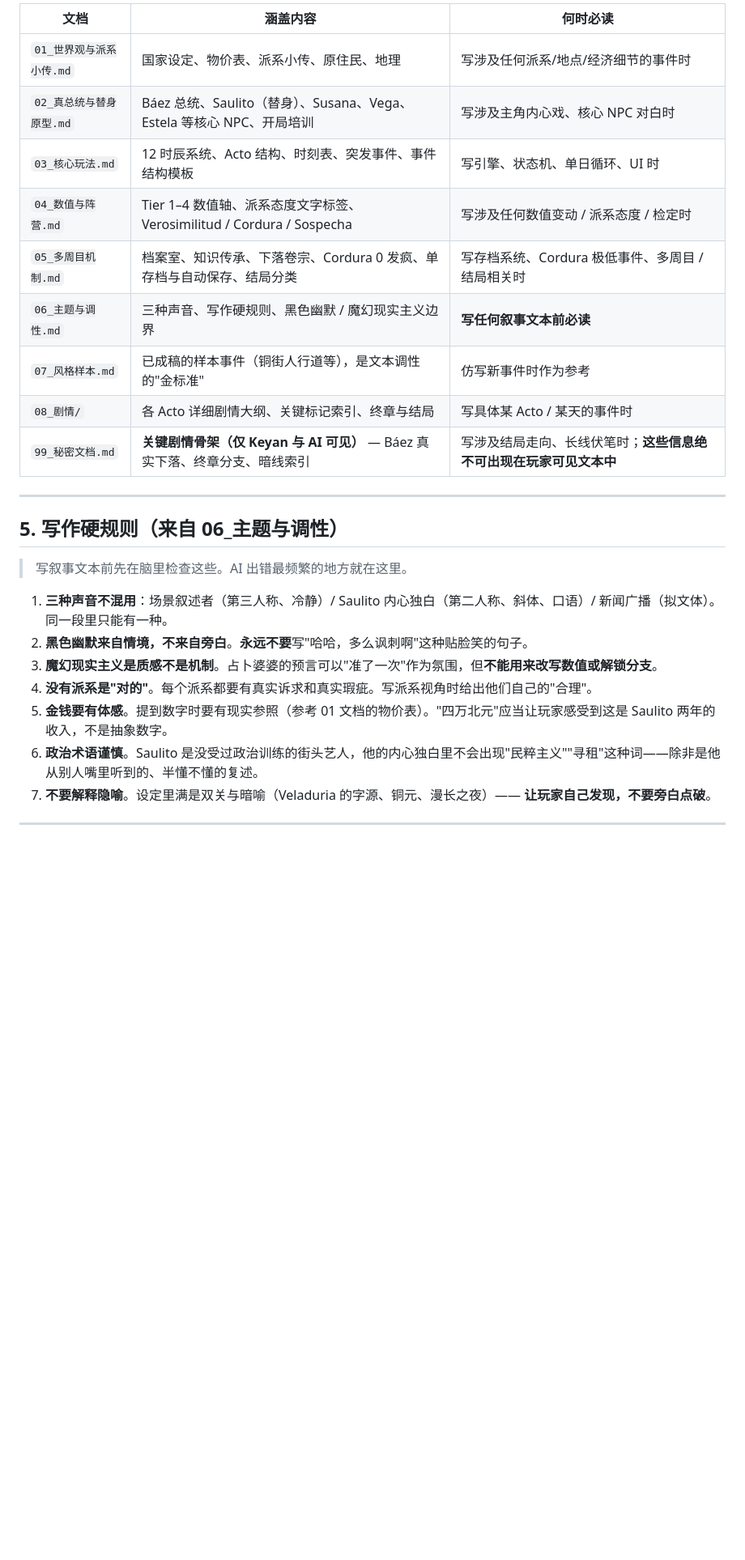
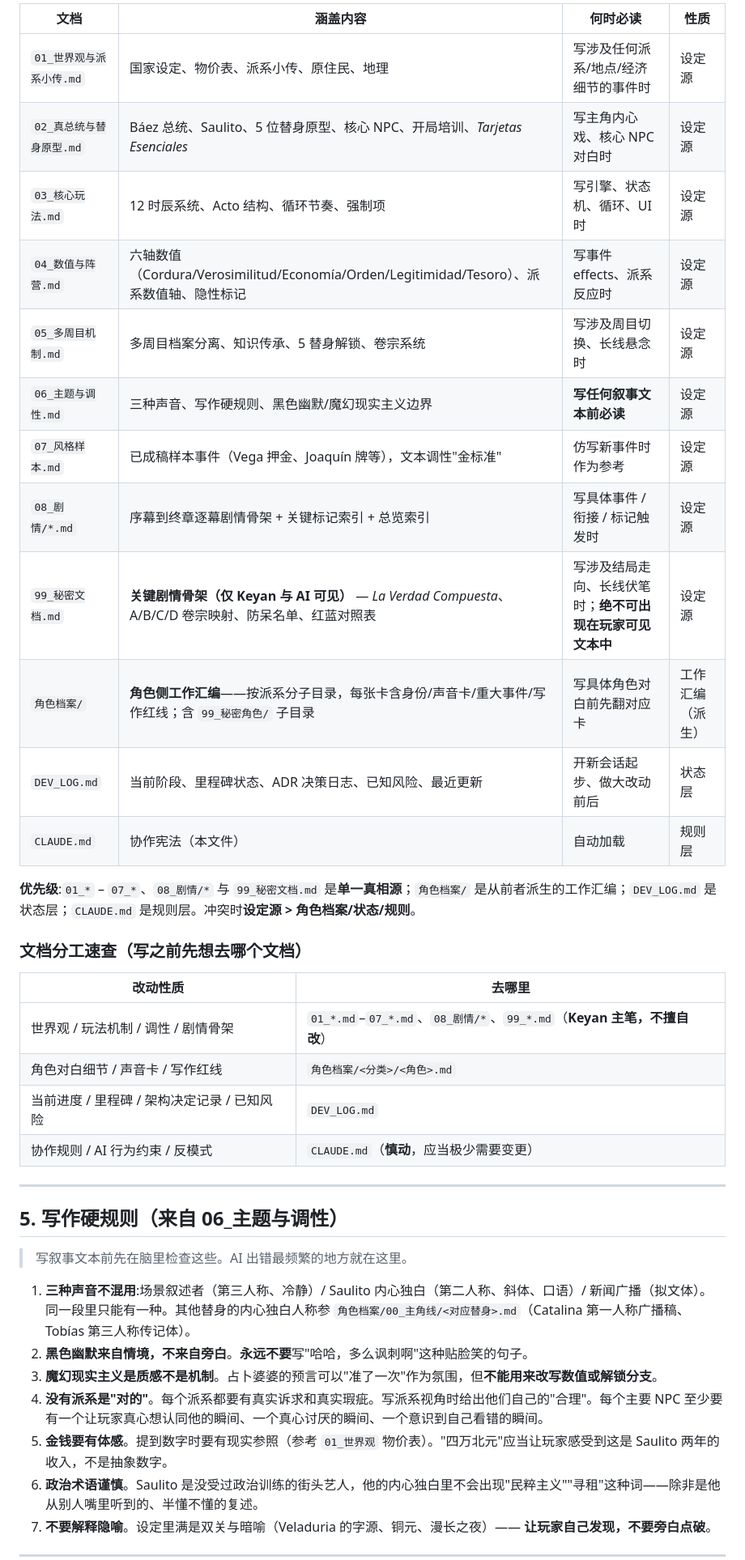
Before and after one commit to cihaobeidao/El-Doble, a Markdown page: CLAUDE.md, the part around one of its changes. Shown at 81% size. Drawn GitHub-style; blank space fills up the shorter version.

```diff
--- a/CLAUDE.md
+++ b/CLAUDE.md
@@ -64,15 +64,29 @@
 
-| 文档 | 涵盖内容 | 何时必读 |
-|---|---|---|
-| `01_世界观与派系小传.md` | 国家设定、物价表、派系小传、原住民、地理 | 写涉及任何派系/地点/经济细节的事件时 |
-| `02_真总统与替身原型.md` | Báez 总统、Saulito（替身）、Susana、Vega、Estela 等核心 NPC、开局培训 | 写涉及主角内心戏、核心 NPC 对白时 |
-| `03_核心玩法.md` | 12 时辰系统、Acto 结构、时刻表、突发事件、事件结构模板 | 写引擎、状态机、单日循环、UI 时 |
-| `04_数值与阵营.md` | Tier 1–4 数值轴、派系态度文字标签、Verosimilitud / Cordura / Sospecha | 写涉及任何数值变动 / 派系态度 / 检定时 |
-| `05_多周目机制.md` | 档案室、知识传承、下落卷宗、Cordura 0 发疯、单存档与自动保存、结局分类 | 写存档系统、Cordura 极低事件、多周目 / 结局相关时 |
-| `06_主题与调性.md` | 三种声音、写作硬规则、黑色幽默 / 魔幻现实主义边界 | **写任何叙事文本前必读** |
-| `07_风格样本.md` | 已成稿的样本事件（铜街人行道等），是文本调性的"金标准" | 仿写新事件时作为参考 |
-| `08_剧情/` | 各 Acto 详细剧情大纲、关键标记索引、终章与结局 | 写具体某 Acto / 某天的事件时 |
-| `99_秘密文档.md` | **关键剧情骨架（仅 Keyan 与 AI 可见）** — Báez 真实下落、终章分支、暗线索引 | 写涉及结局走向、长线伏笔时；**这些信息绝不可出现在玩家可见文本中** |
+| 文档 | 涵盖内容 | 何时必读 | 性质 |
+|---|---|---|---|
+| `01_世界观与派系小传.md` | 国家设定、物价表、派系小传、原住民、地理 | 写涉及任何派系/地点/经济细节的事件时 | 设定源 |
+| `02_真总统与替身原型.md` | Báez 总统、Saulito、5 位替身原型、核心 NPC、开局培训、*Tarjetas Esenciales* | 写主角内心戏、核心 NPC 对白时 | 设定源 |
+| `03_核心玩法.md` | 12 时辰系统、Acto 结构、循环节奏、强制项 | 写引擎、状态机、循环、UI 时 | 设定源 |
+| `04_数值与阵营.md` | 六轴数值（Cordura/Verosimilitud/Economía/Orden/Legitimidad/Tesoro）、派系数值轴、隐性标记 | 写事件 effects、派系反应时 | 设定源 |
+| `05_多周目机制.md` | 多周目档案分离、知识传承、5 替身解锁、卷宗系统 | 写涉及周目切换、长线悬念时 | 设定源 |
+| `06_主题与调性.md` | 三种声音、写作硬规则、黑色幽默/魔幻现实主义边界 | **写任何叙事文本前必读** | 设定源 |
+| `07_风格样本.md` | 已成稿样本事件（Vega 押金、Joaquín 牌等），文本调性"金标准" | 仿写新事件时作为参考 | 设定源 |
+| `08_剧情/*.md` | 序幕到终章逐幕剧情骨架 + 关键标记索引 + 总览索引 | 写具体事件 / 衔接 / 标记触发时 | 设定源 |
+| `99_秘密文档.md` | **关键剧情骨架（仅 Keyan 与 AI 可见）** — *La Verdad Compuesta*、A/B/C/D 卷宗映射、防呆名单、红蓝对照表 | 写涉及结局走向、长线伏笔时；**绝不可出现在玩家可见文本中** | 设定源 |
+| `角色档案/` | **角色侧工作汇编**——按派系分子目录，每张卡含身份/声音卡/重大事件/写作红线；含 `99_秘密角色/` 子目录 | 写具体角色对白前先翻对应卡 | 工作汇编（派生） |
+| `DEV_LOG.md` | 当前阶段、里程碑状态、ADR 决策日志、已知风险、最近更新 | 开新会话起步、做大改动前后 | 状态层 |
+| `CLAUDE.md` | 协作宪法（本文件） | 自动加载 | 规则层 |
+
+**优先级**:`01_*` – `07_*`、`08_剧情/*` 与 `99_秘密文档.md` 是**单一真相源**；`角色档案/` 是从前者派生的工作汇编；`DEV_LOG.md` 是状态层；`CLAUDE.md` 是规则层。冲突时**设定源 > 角色档案/状态/规则**。
+
+### 文档分工速查（写之前先想去哪个文档）
+
+| 改动性质 | 去哪里 |
+|---|---|
+| 世界观 / 玩法机制 / 调性 / 剧情骨架 | `01_*.md`–`07_*.md`、`08_剧情/*`、`99_*.md`（**Keyan 主笔，不擅自改**） |
+| 角色对白细节 / 声音卡 / 写作红线 | `角色档案/<分类>/<角色>.md` |
+| 当前进度 / 里程碑 / 架构决定记录 / 已知风险 | `DEV_LOG.md` |
+| 协作规则 / AI 行为约束 / 反模式 | `CLAUDE.md`（**慎动**，应当极少需要变更） |
 
 ---
 
@@ -80,11 +94,11 @@
 
 > 写叙事文本前先在脑里检查这些。AI 出错最频繁的地方就在这里。
 
-1. **三种声音不混用**：场景叙述者（第三人称、冷静）/ Saulito 内心独白（第二人称、斜体、口语）/ 新闻广播（拟文体）。同一段里只能有一种。
+1. **三种声音不混用**:场景叙述者（第三人称、冷静）/ Saulito 内心独白（第二人称、斜体、口语）/ 新闻广播（拟文体）。同一段里只能有一种。其他替身的内心独白人称参 `角色档案/00_主角线/<对应替身>.md`（Catalina 第一人称广播稿、Tobías 第三人称传记体）。
 2. **黑色幽默来自情境，不来自旁白**。**永远不要**写"哈哈，多么讽刺啊"这种贴脸笑的句子。
 3. **魔幻现实主义是质感不是机制**。占卜婆婆的预言可以"准了一次"作为氛围，但**不能用来改写数值或解锁分支**。
-4. **没有派系是"对的"**。每个派系都要有真实诉求和真实瑕疵。写派系视角时给出他们自己的"合理"。
-5. **金钱要有体感**。提到数字时要有现实参照（参考 01 文档的物价表）。"四万北元"应当让玩家感受到这是 Saulito 两年的收入，不是抽象数字。
+4. **没有派系是"对的"**。每个派系都要有真实诉求和真实瑕疵。写派系视角时给出他们自己的"合理"。每个主要 NPC 至少要有一个让玩家真心想认同他的瞬间、一个真心讨厌的瞬间、一个意识到自己看错的瞬间。
+5. **金钱要有体感**。提到数字时要有现实参照（参考 `01_世界观` 物价表）。"四万北元"应当让玩家感受到这是 Saulito 两年的收入，不是抽象数字。
 6. **政治术语谨慎**。Saulito 是没受过政治训练的街头艺人，他的内心独白里不会出现"民粹主义""寻租"这种词——除非是他从别人嘴里听到的、半懂不懂的复述。
 7. **不要解释隐喻**。设定里满是双关与暗喻（Veladuria 的字源、铜元、漫长之夜）—— **让玩家自己发现，不要旁白点破**。
 
```
Also changed, not shown: other parts of CLAUDE.md (+70 -59 lines).
